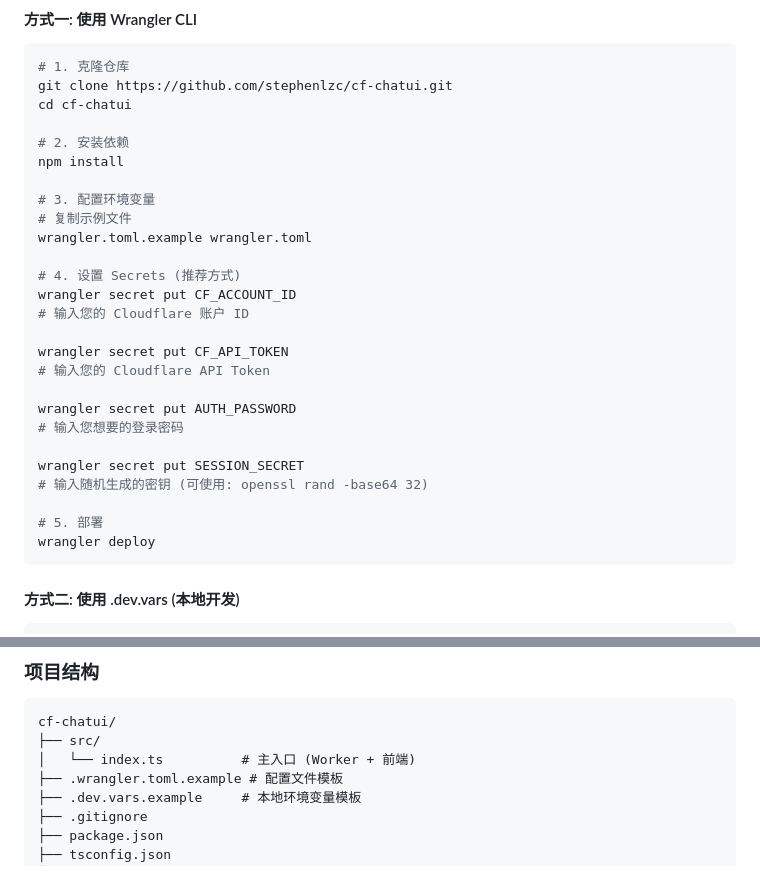
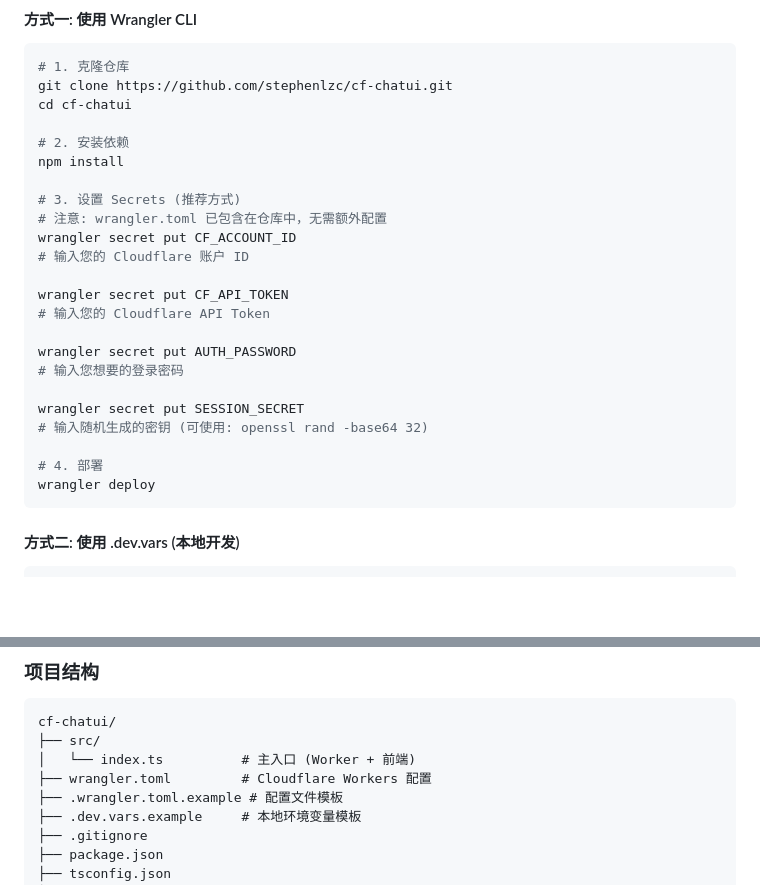
Before and after one commit to stephenlzc/cf-chatui, a Markdown page: README.md, 2 parts joined by grey strips. Drawn GitHub-style; blank space fills up the shorter version.

Commit message:
docs: Update README for wrangler.toml changes
- Remove step to copy wrangler.toml.example (now in repo)
- Update project structure to include wrangler.toml
- Simplify deployment instructions

````diff
--- a/README.md
+++ b/README.md
@@ -67,11 +67,8 @@ cd cf-chatui
 # 2. 安装依赖
 npm install
 
-# 3. 配置环境变量
-# 复制示例文件
-wrangler.toml.example wrangler.toml
-
-# 4. 设置 Secrets (推荐方式)
+# 3. 设置 Secrets (推荐方式)
+# 注意: wrangler.toml 已包含在仓库中，无需额外配置
 wrangler secret put CF_ACCOUNT_ID
 # 输入您的 Cloudflare 账户 ID
 
@@ -84,7 +81,7 @@ wrangler secret put AUTH_PASSWORD
 wrangler secret put SESSION_SECRET
 # 输入随机生成的密钥 (可使用: openssl rand -base64 32)
 
-# 5. 部署
+# 4. 部署
 wrangler deploy
 ```
 
@@ -166,6 +163,7 @@ wrangler tail
 cf-chatui/
 ├── src/
 │   └── index.ts          # 主入口 (Worker + 前端)
+├── wrangler.toml         # Cloudflare Workers 配置
 ├── .wrangler.toml.example # 配置文件模板
 ├── .dev.vars.example     # 本地环境变量模板
 ├── .gitignore
````
